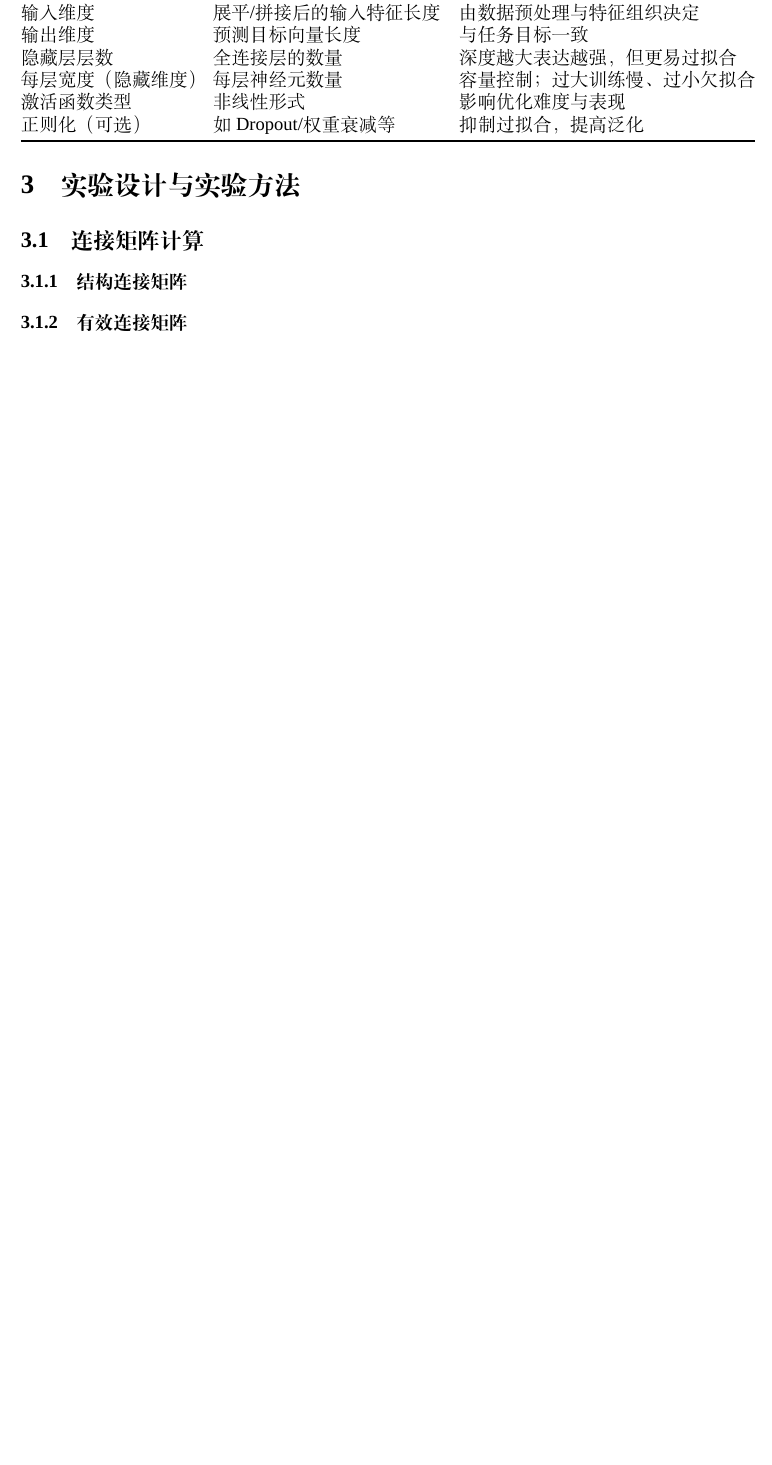
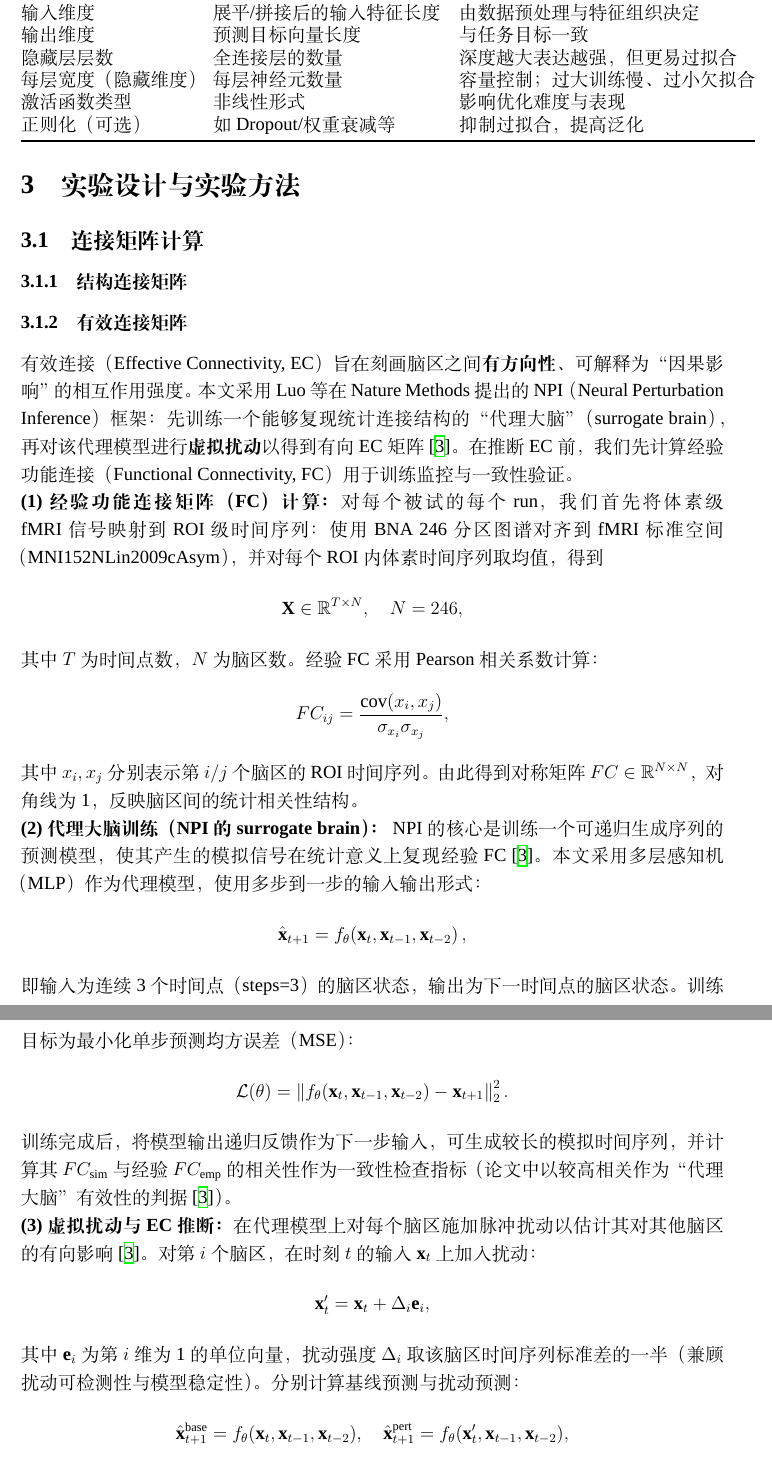
Before and after one commit to daBbbb-b/Digital-Twin-Brain-Based-on-Neural-Operators, a LaTeX paper (essay/report.tex): part of page 5 of 8 before the commit and two parts of pages 5 and 6 of 10 after it, the two joined at a grey line, cut so that both start at the same text, the shorter picture padded with empty space. Compiled offline with XeLaTeX; a missing font is replaced by an installed copy or a similar font.

Commit message:
周正凯完成报告ec计算部分
完成了报告ec计算部分

```diff
--- a/essay/report.tex
+++ b/essay/report.tex
@@ -25,7 +25,7 @@
 \author{\textbf{小组成员信息}\\
 邓博文（2023K8009910008，dengbowen23@mails.ucas.ac.cn）\\
 王子逸（2023K8009991010，wangziyi236@mails.ucas.ac.cn）\\
-成员三（学号，邮箱）\\
+周正凯（2023K8009991019，zhouzhengkai23@mails.ucas.ac.cn）\\
 成员四（学号，邮箱）\\
 成员五（学号，邮箱）\\
 }
@@ -157,4 +157,36 @@
 \subsubsection{结构连接矩阵}
 % dbw
 \subsubsection{有效连接矩阵}
-% zzk：如何计算功能连接矩阵。原理和步骤。附上论文引用。
+有效连接（Effective Connectivity, EC）旨在刻画脑区之间\textbf{有方向性}、可解释为“因果影响”的相互作用强度。本文采用 Luo 等在 Nature Methods 提出的 NPI（Neural Perturbation Inference）框架：先训练一个能够复现统计连接结构的“代理大脑”（surrogate brain），再对该代理模型进行\textbf{虚拟扰动}以得到有向 EC 矩阵\cite{npi}。在推断 EC 前，我们先计算经验功能连接（Functional Connectivity, FC）用于训练监控与一致性验证。
+
+\noindent\textbf{(1) 经验功能连接矩阵（FC）计算：}
+对每个被试的每个 run，我们首先将体素级 fMRI 信号映射到 ROI 级时间序列：使用 BNA 246 分区图谱对齐到 fMRI 标准空间（MNI152NLin2009cAsym），并对每个 ROI 内体素时间序列取均值，得到
+\[
+\mathbf{X}\in\mathbb{R}^{T\times N},\quad N=246,
+\]
+其中 $T$ 为时间点数，$N$ 为脑区数。经验 FC 采用 Pearson 相关系数计算：
+\[
+FC_{ij}=\frac{\mathrm{cov}(x_i,x_j)}{\sigma_{x_i}\sigma_{x_j}},
+\]
+其中 $x_i,x_j$ 分别表示第 $i/j$ 个脑区的 ROI 时间序列。由此得到对称矩阵 $FC\in\mathbb{R}^{N\times N}$，对角线为 1，反映脑区间的统计相关性结构。
+
+\noindent\textbf{(2) 代理大脑训练（NPI 的 surrogate brain）：}
+NPI 的核心是训练一个可递归生成序列的预测模型，使其产生的模拟信号在统计意义上复现经验 FC\cite{npi}。本文采用多层感知机（MLP）作为代理模型，使用多步到一步的输入输出形式：
+\[
+\hat{\mathbf{x}}_{t+1}=f_{\theta}\!\left(\mathbf{x}_{t},\mathbf{x}_{t-1},\mathbf{x}_{t-2}\right),
+\]
+即输入为连续 3 个时间点（steps=3）的脑区状态，输出为下一时间点的脑区状态。训练目标为最小化单步预测均方误差（MSE）：
+\[
+\mathcal{L}(\theta)=\left\| f_{\theta}(\mathbf{x}_{t},\mathbf{x}_{t-1},\mathbf{x}_{t-2})-\mathbf{x}_{t+1}\right\|_2^2 .
+\]
+训练完成后，将模型输出递归反馈作为下一步输入，可生成较长的模拟时间序列，并计算其 $FC_{\text{sim}}$ 与经验 $FC_{\text{emp}}$ 的相关性作为一致性检查指标（论文中以较高相关作为“代理大脑”有效性的判据\cite{npi}）。
+
+\noindent\textbf{(3) 虚拟扰动与 EC 推断：}
+在代理模型上对每个脑区施加脉冲扰动以估计其对其他脑区的有向影响\cite{npi}。对第 $i$ 个脑区，在时刻 $t$ 的输入 $\mathbf{x}_t$ 上加入扰动：
+\[
+\mathbf{x}_t'=\mathbf{x}_t+\Delta_i \mathbf{e}_i,
+\]
+其中 $\mathbf{e}_i$ 为第 $i$ 维为 1 的单位向量，扰动强度 $\Delta_i$ 取该脑区时间序列标准差的一半（兼顾扰动可检测性与模型稳定性）。分别计算基线预测与扰动预测：
+\[
+\hat{\mathbf{x}}^{\text{base}}_{t+1}=f_{\theta}(\mathbf{x}_{t},\mathbf{x}_{t-1},\mathbf{x}_{t-2}),\quad
+\hat{\mathbf{x}}^{\text{pert}}_{t+1}=f_{\theta}(\mathbf{x}'_{t},\mathbf{x}_{t-1},\mathbf{x}_{t-2}),
```
Also changed, not shown: essay/report.tex (20 more changed lines).
